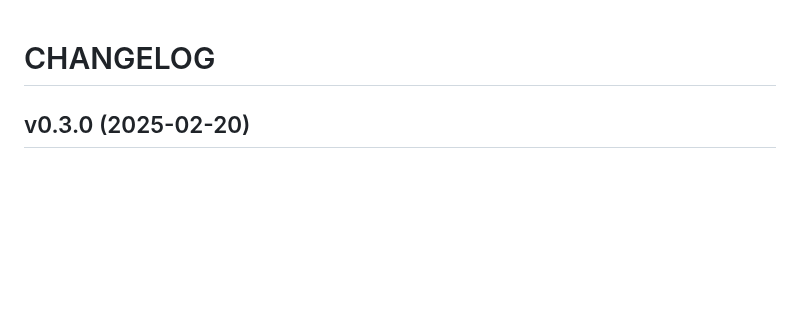
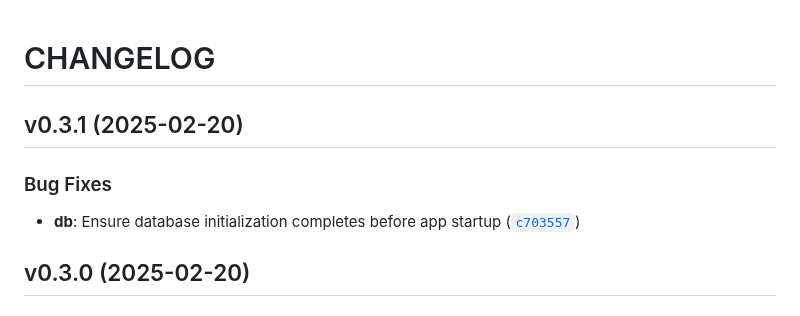
Before and after one commit to gsinghjay/mvp_qr_gen, a Markdown page: CHANGELOG.md, the part around the change. Rendered like a GitHub page; blank space fills up the shorter version.

Commit message:
0.3.1
Automatically generated by python-semantic-release

```diff
--- a/CHANGELOG.md
+++ b/CHANGELOG.md
@@ -1,4 +1,12 @@
 # CHANGELOG
+
+
+## v0.3.1 (2025-02-20)
+
+### Bug Fixes
+
+- **db**: Ensure database initialization completes before app startup
+  ([`c703557`](https://github.com/gsinghjay/mvp_qr_gen/commit/c703557e11c5c0e6219f8f8658f2646ca39f1f47))
 
 
 ## v0.3.0 (2025-02-20)
```
